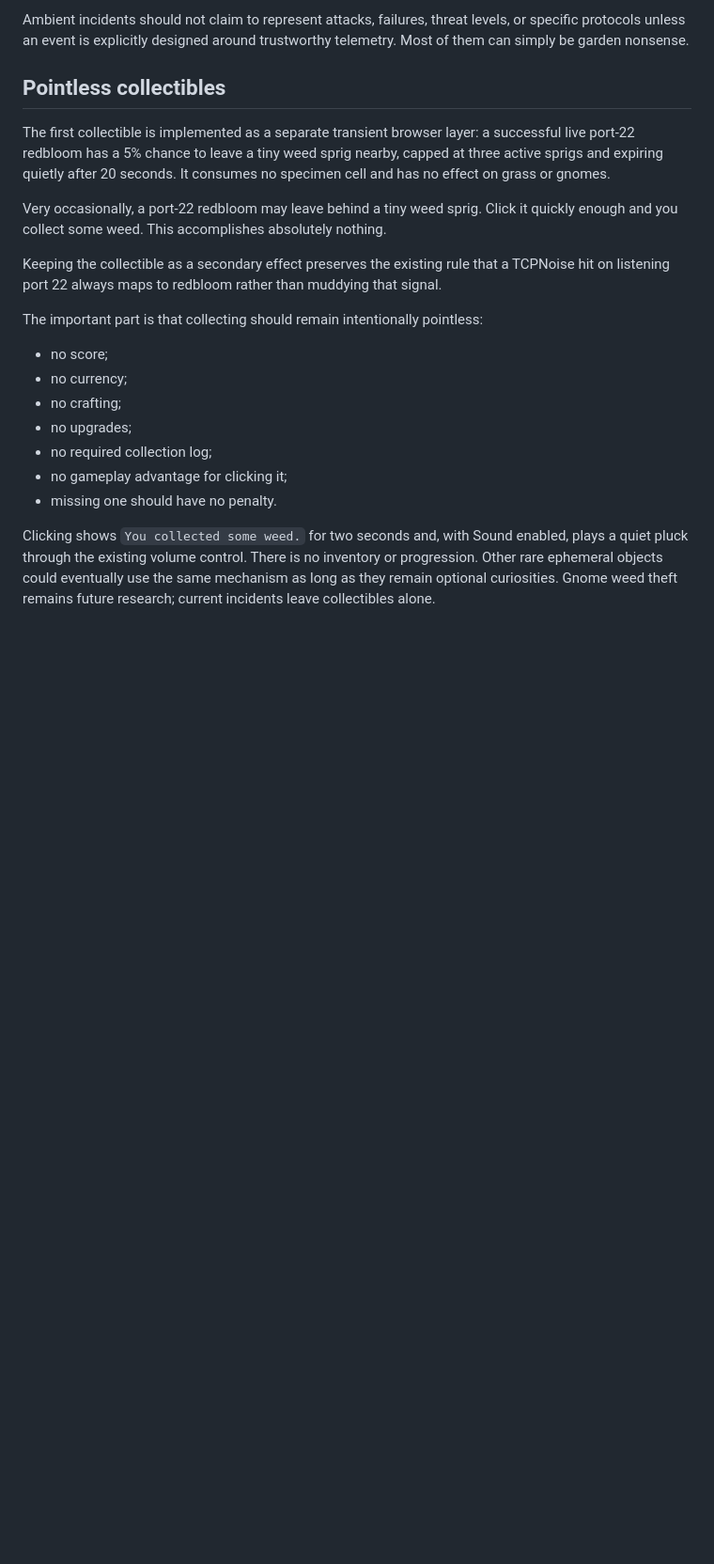
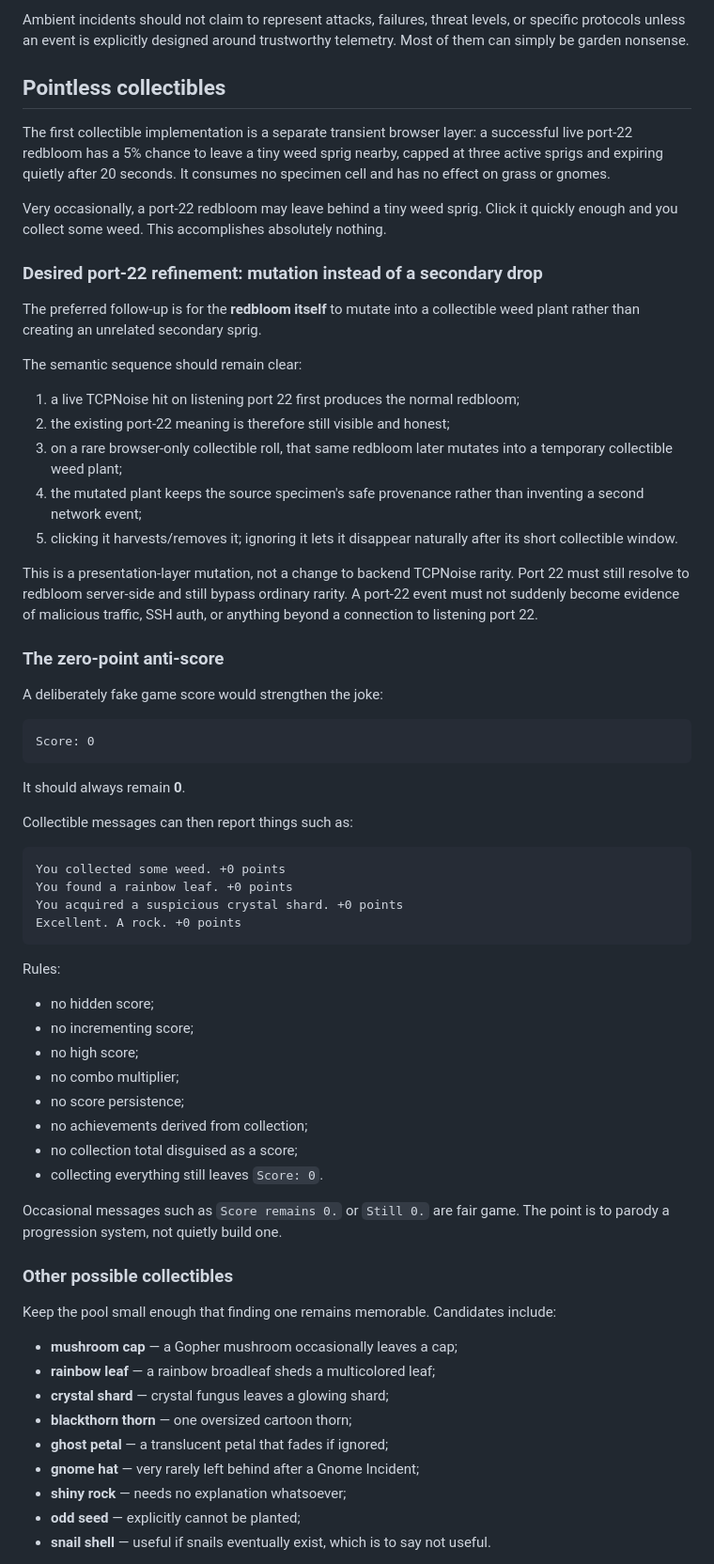
Before and after one commit to JoyfulReaper/PacketGarden, a Markdown page: docs/IDEAS.md, the part around one of its changes. Shown at 94% size. Drawn GitHub-style; blank space fills up the shorter version.

Commit message:
Capture zero-score and first-seen collectible ideas

````diff
--- a/docs/IDEAS.md
+++ b/docs/IDEAS.md
@@ -60,30 +61,79 @@ telemetry. Most of them can simply be garden nonsense.
 
 ## Pointless collectibles
 
-The first collectible is implemented as a separate transient browser layer:
-a successful live port-22 redbloom has a 5% chance to leave a tiny weed sprig
-nearby, capped at three active sprigs and expiring quietly after 20 seconds.
-It consumes no specimen cell and has no effect on grass or gnomes.
+The first collectible implementation is a separate transient browser layer: a
+successful live port-22 redbloom has a 5% chance to leave a tiny weed sprig nearby,
+capped at three active sprigs and expiring quietly after 20 seconds. It consumes no
+specimen cell and has no effect on grass or gnomes.
 
 Very occasionally, a port-22 redbloom may leave behind a tiny weed sprig. Click it
 quickly enough and you collect some weed. This accomplishes absolutely nothing.
 
-Keeping the collectible as a secondary effect preserves the existing rule that a
-TCPNoise hit on listening port 22 always maps to redbloom rather than muddying that
-signal.
+### Desired port-22 refinement: mutation instead of a secondary drop
 
-The important part is that collecting should remain intentionally pointless:
+The preferred follow-up is for the **redbloom itself** to mutate into a collectible
+weed plant rather than creating an unrelated secondary sprig.
 
-- no score;
-- no currency;
-- no crafting;
-- no upgrades;
-- no required collection log;
-- no gameplay advantage for clicking it;
-- missing one should have no penalty.
+The semantic sequence should remain clear:
 
-Clicking shows `You collected some weed.` for two seconds and, with Sound enabled,
-plays a quiet pluck through the existing volume control. There is no inventory or
-progression. Other rare ephemeral objects could eventually use the same mechanism
-as long as they remain optional curiosities. Gnome weed theft remains future
-research; current incidents leave collectibles alone.
+1. a live TCPNoise hit on listening port 22 first produces the normal redbloom;
+2. the existing port-22 meaning is therefore still visible and honest;
+3. on a rare browser-only collectible roll, that same redbloom later mutates into a
+   temporary collectible weed plant;
+4. the mutated plant keeps the source specimen's safe provenance rather than
+   inventing a second network event;
+5. clicking it harvests/removes it; ignoring it lets it disappear naturally after
+   its short collectible window.
+
+This is a presentation-layer mutation, not a change to backend TCPNoise rarity.
+Port 22 must still resolve to redbloom server-side and still bypass ordinary rarity.
+A port-22 event must not suddenly become evidence of malicious traffic, SSH auth,
+or anything beyond a connection to listening port 22.
+
+### The zero-point anti-score
+
+A deliberately fake game score would strengthen the joke:
+
+```text
+Score: 0
+```
+
+It should always remain **0**.
+
+Collectible messages can then report things such as:
+
+```text
+You collected some weed. +0 points
+You found a rainbow leaf. +0 points
+You acquired a suspicious crystal shard. +0 points
+Excellent. A rock. +0 points
+```
+
+Rules:
+
+- no hidden score;
+- no incrementing score;
+- no high score;
+- no combo multiplier;
+- no score persistence;
+- no achievements derived from collection;
+- no collection total disguised as a score;
+- collecting everything still leaves `Score: 0`.
+
+Occasional messages such as `Score remains 0.` or `Still 0.` are fair game. The
+point is to parody a progression system, not quietly build one.
+
+### Other possible collectibles
+
+Keep the pool small enough that finding one remains memorable. Candidates include:
+
+- **mushroom cap** — a Gopher mushroom occasionally leaves a cap;
+- **rainbow leaf** — a rainbow broadleaf sheds a multicolored leaf;
+- **crystal shard** — crystal fungus leaves a glowing shard;
+- **blackthorn thorn** — one oversized cartoon thorn;
+- **ghost petal** — a translucent petal that fades if ignored;
+- **gnome hat** — very rarely left behind after a Gnome Incident;
+- **shiny rock** — needs no explanation whatsoever;
+- **odd seed** — explicitly cannot be planted;
+- **snail shell** — useful if snails eventually exist, which is to say not useful.
+
````
Also changed, not shown: other parts of docs/IDEAS.md (+46 -1 lines).
